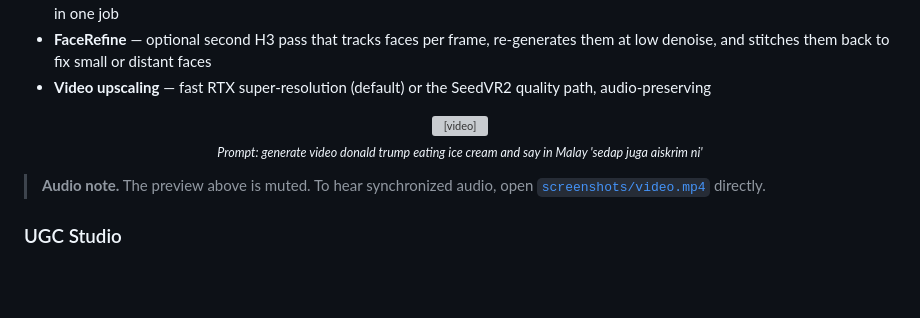
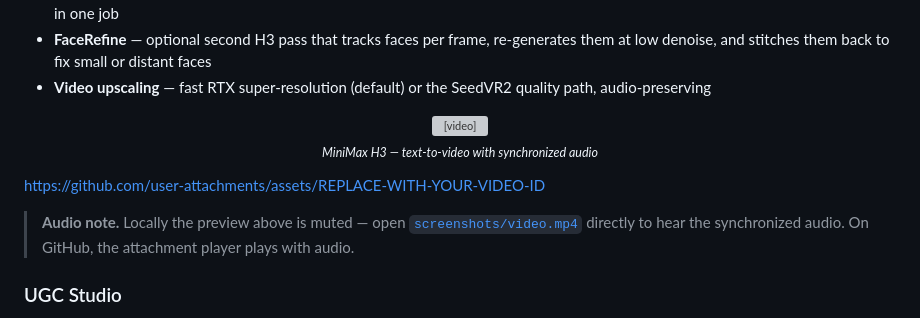
Before and after one commit to faiezyacob/not-so-jarvis, a Markdown page: README.md, the part around the change. GitHub-like rendering; blank space fills up the shorter version; grey boxes are pictures that could not be loaded.

```diff
--- a/README.md
+++ b/README.md
@@ -79,10 +79,12 @@ Everything runs from a single chat surface — there are no separate tools or da
 
 <p align="center">
   <video src="screenshots/video.mp4" width="72%" controls muted loop playsinline></video><br>
-  <sub><em>Prompt: generate video donald trump eating ice cream and say in Malay 'sedap juga aiskrim ni'</em></sub>
+  <sub><em>MiniMax H3 — text-to-video with synchronized audio</em></sub>
 </p>
 
-> **Audio note.** The preview above is muted. To hear synchronized audio, open [`screenshots/video.mp4`](screenshots/video.mp4) directly.
+https://github.com/user-attachments/assets/REPLACE-WITH-YOUR-VIDEO-ID
+
+> **Audio note.** Locally the preview above is muted — open [`screenshots/video.mp4`](screenshots/video.mp4) directly to hear the synchronized audio. On GitHub, the attachment player plays with audio.
 
 ### UGC Studio
 
```
